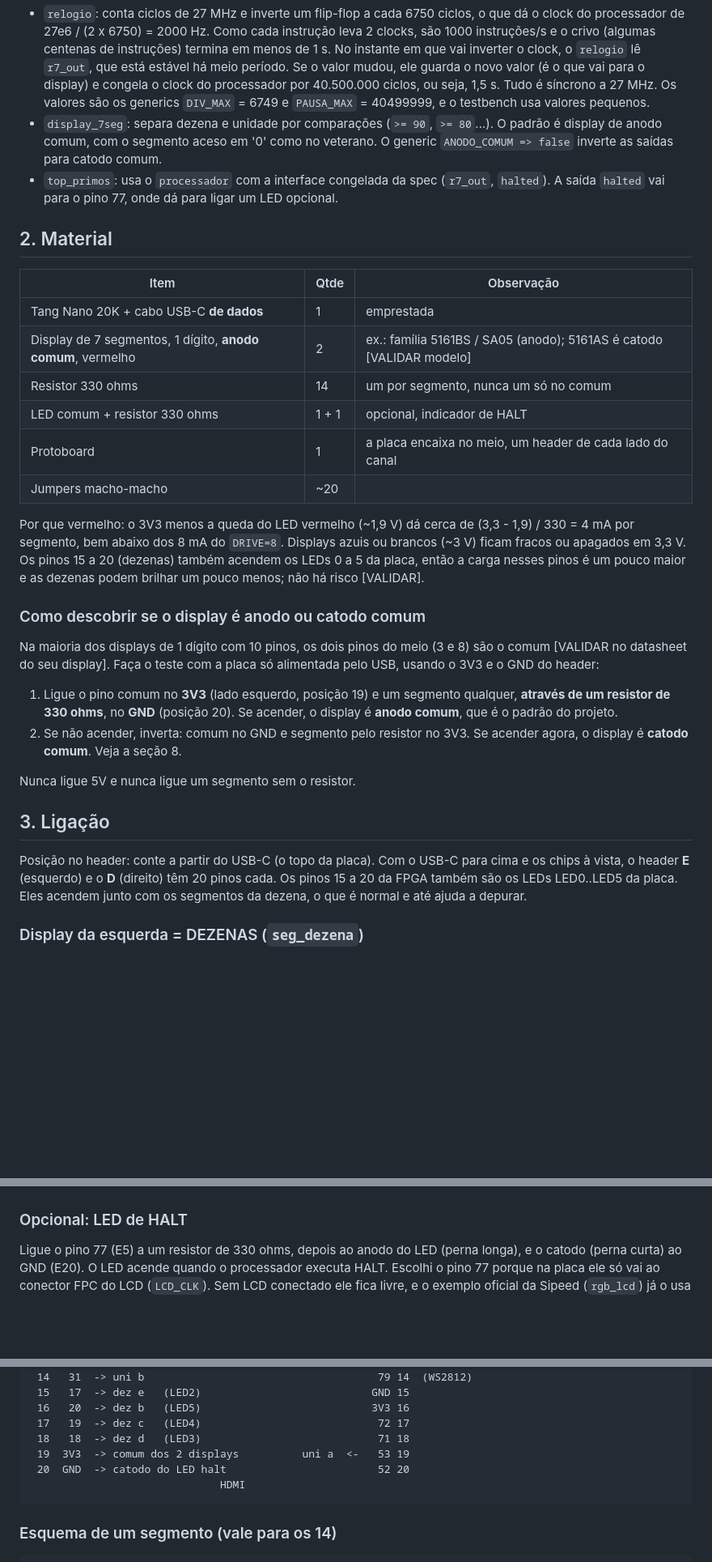
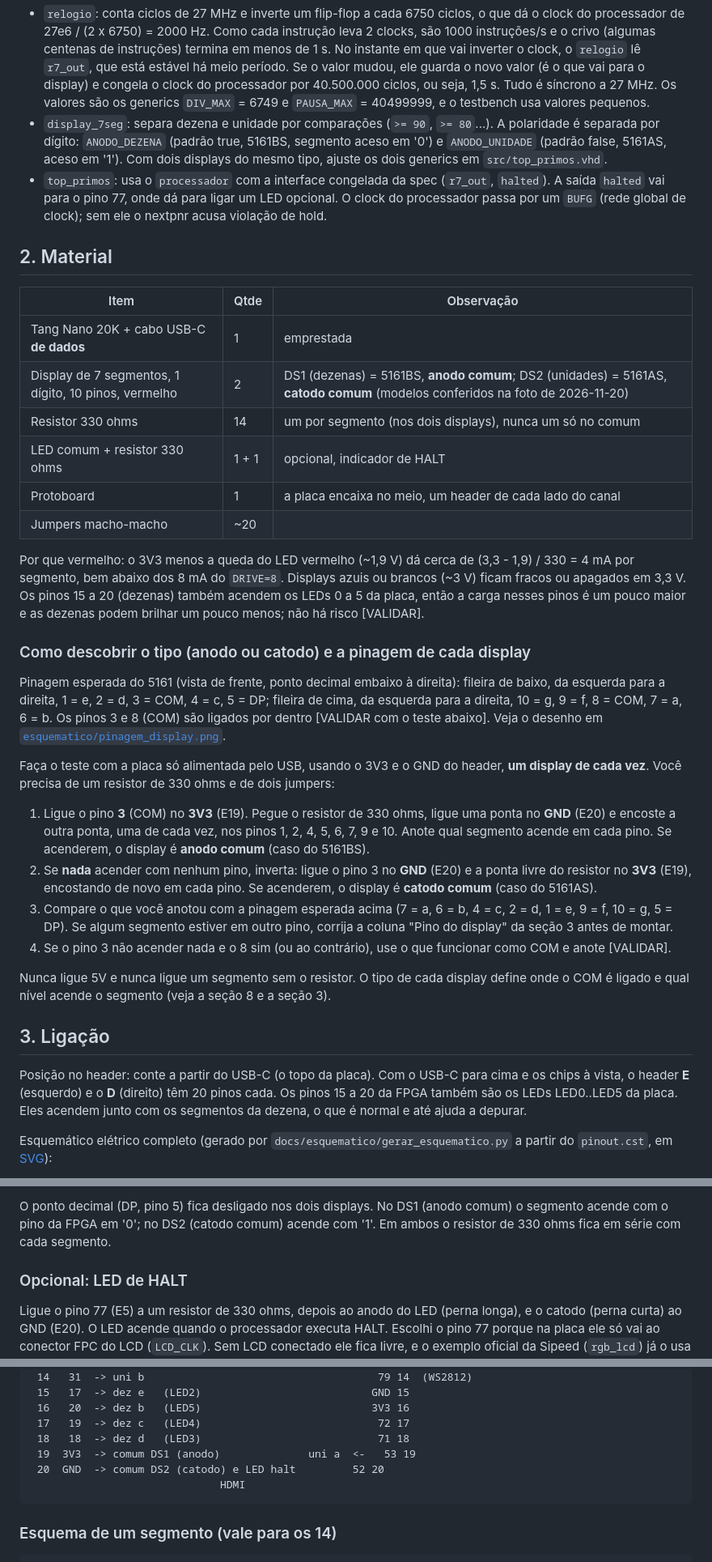
Before and after one commit to thalesromagna/ArqComp, a Markdown page: docs/fpga-tang-nano-20k.md, 3 parts joined by grey strips. Shown at 81% size. Rendered like a GitHub page; blank space fills up the shorter version.

````diff
--- a/docs/fpga-tang-nano-20k.md
+++ b/docs/fpga-tang-nano-20k.md
@@ -23,34 +24,38 @@ fpga/
 Como cada bloco funciona:
 
 - `relogio`: conta ciclos de 27 MHz e inverte um flip-flop a cada 6750 ciclos, o que dá o clock do processador de 27e6 / (2 x 6750) = 2000 Hz. Como cada instrução leva 2 clocks, são 1000 instruções/s e o crivo (algumas centenas de instruções) termina em menos de 1 s. No instante em que vai inverter o clock, o `relogio` lê `r7_out`, que está estável há meio período. Se o valor mudou, ele guarda o novo valor (é o que vai para o display) e congela o clock do processador por 40.500.000 ciclos, ou seja, 1,5 s. Tudo é síncrono a 27 MHz. Os valores são os generics `DIV_MAX` = 6749 e `PAUSA_MAX` = 40499999, e o testbench usa valores pequenos.
-- `display_7seg`: separa dezena e unidade por comparações (`>= 90`, `>= 80`...). O padrão é display de anodo comum, com o segmento aceso em '0' como no veterano. O generic `ANODO_COMUM => false` inverte as saídas para catodo comum.
-- `top_primos`: usa o `processador` com a interface congelada da spec (`r7_out`, `halted`). A saída `halted` vai para o pino 77, onde dá para ligar um LED opcional.
+- `display_7seg`: separa dezena e unidade por comparações (`>= 90`, `>= 80`...). A polaridade é separada por dígito: `ANODO_DEZENA` (padrão true, 5161BS, segmento aceso em '0') e `ANODO_UNIDADE` (padrão false, 5161AS, aceso em '1'). Com dois displays do mesmo tipo, ajuste os dois generics em `src/top_primos.vhd`.
+- `top_primos`: usa o `processador` com a interface congelada da spec (`r7_out`, `halted`). A saída `halted` vai para o pino 77, onde dá para ligar um LED opcional. O clock do processador passa por um `BUFG` (rede global de clock); sem ele o nextpnr acusa violação de hold.
 
 ## 2. Material
 
 | Item | Qtde | Observação |
 |---|---|---|
 | Tang Nano 20K + cabo USB-C **de dados** | 1 | emprestada |
-| Display de 7 segmentos, 1 dígito, **anodo comum**, vermelho | 2 | ex.: família 5161BS / SA05 (anodo); 5161AS é catodo [VALIDAR modelo] |
-| Resistor 330 ohms | 14 | um por segmento, nunca um só no comum |
+| Display de 7 segmentos, 1 dígito, 10 pinos, vermelho | 2 | DS1 (dezenas) = 5161BS, **anodo comum**; DS2 (unidades) = 5161AS, **catodo comum** (modelos conferidos na foto de 2026-11-20) |
+| Resistor 330 ohms | 14 | um por segmento (nos dois displays), nunca um só no comum |
 | LED comum + resistor 330 ohms | 1 + 1 | opcional, indicador de HALT |
 | Protoboard | 1 | a placa encaixa no meio, um header de cada lado do canal |
 | Jumpers macho-macho | ~20 | |
 
 Por que vermelho: o 3V3 menos a queda do LED vermelho (~1,9 V) dá cerca de (3,3 - 1,9) / 330 = 4 mA por segmento, bem abaixo dos 8 mA do `DRIVE=8`. Displays azuis ou brancos (~3 V) ficam fracos ou apagados em 3,3 V. Os pinos 15 a 20 (dezenas) também acendem os LEDs 0 a 5 da placa, então a carga nesses pinos é um pouco maior e as dezenas podem brilhar um pouco menos; não há risco [VALIDAR].
 
-### Como descobrir se o display é anodo ou catodo comum
+### Como descobrir o tipo (anodo ou catodo) e a pinagem de cada display
 
-Na maioria dos displays de 1 dígito com 10 pinos, os dois pinos do meio (3 e 8) são o comum [VALIDAR no datasheet do seu display]. Faça o teste com a placa só alimentada pelo USB, usando o 3V3 e o GND do header:
+Pinagem esperada do 5161 (vista de frente, ponto decimal embaixo à direita): fileira de baixo, da esquerda para a direita, 1 = e, 2 = d, 3 = COM, 4 = c, 5 = DP; fileira de cima, da esquerda para a direita, 10 = g, 9 = f, 8 = COM, 7 = a, 6 = b. Os pinos 3 e 8 (COM) são ligados por dentro [VALIDAR com o teste abaixo]. Veja o desenho em [`esquematico/pinagem_display.png`](esquematico/pinagem_display.png).
 
-1. Ligue o pino comum no **3V3** (lado esquerdo, posição 19) e um segmento qualquer, **através de um resistor de 330 ohms**, no **GND** (posição 20). Se acender, o display é **anodo comum**, que é o padrão do projeto.
-2. Se não acender, inverta: comum no GND e segmento pelo resistor no 3V3. Se acender agora, o display é **catodo comum**. Veja a seção 8.
+Faça o teste com a placa só alimentada pelo USB, usando o 3V3 e o GND do header, **um display de cada vez**. Você precisa de um resistor de 330 ohms e de dois jumpers:
 
-Nunca ligue 5V e nunca ligue um segmento sem o resistor.
+1. Ligue o pino **3** (COM) no **3V3** (E19). Pegue o resistor de 330 ohms, ligue uma ponta no **GND** (E20) e encoste a outra ponta, uma de cada vez, nos pinos 1, 2, 4, 5, 6, 7, 9 e 10. Anote qual segmento acende em cada pino. Se acenderem, o display é **anodo comum** (caso do 5161BS).
+2. Se **nada** acender com nenhum pino, inverta: ligue o pino 3 no **GND** (E20) e a ponta livre do resistor no **3V3** (E19), encostando de novo em cada pino. Se acenderem, o display é **catodo comum** (caso do 5161AS).
+3. Compare o que você anotou com a pinagem esperada acima (7 = a, 6 = b, 4 = c, 2 = d, 1 = e, 9 = f, 10 = g, 5 = DP). Se algum segmento estiver em outro pino, corrija a coluna "Pino do display" da seção 3 antes de montar.
+4. Se o pino 3 não acender nada e o 8 sim (ou ao contrário), use o que funcionar como COM e anote [VALIDAR].
+
+Nunca ligue 5V e nunca ligue um segmento sem o resistor. O tipo de cada display define onde o COM é ligado e qual nível acende o segmento (veja a seção 8 e a seção 3).
 
 ## 3. Ligação
 
 Posição no header: conte a partir do USB-C (o topo da placa). Com o USB-C para cima e os chips à vista, o header **E** (esquerdo) e o **D** (direito) têm 20 pinos cada. Os pinos 15 a 20 da FPGA também são os LEDs LED0..LED5 da placa. Eles acendem junto com os segmentos da dezena, o que é normal e até ajuda a depurar.
 
-### Display da esquerda = DEZENAS (`seg_dezena`)
+Esquemático elétrico completo (gerado por `docs/esquematico/gerar_esquematico.py` a partir do `pinout.cst`, em [SVG](esquematico/esquematico_displays.svg)):
 
@@ -82,3 +94,4 @@ O ponto decimal (DP) fica desligado.
+O ponto decimal (DP, pino 5) fica desligado nos dois displays. No DS1 (anodo comum) o segmento acende com o pino da FPGA em '0'; no DS2 (catodo comum) acende com '1'. Em ambos o resistor de 330 ohms fica em série com cada segmento.
 
 ### Opcional: LED de HALT
 
@@ -107,8 +120,8 @@ Ligue o pino 77 (E5) a um resistor de 330 ohms, depois ao anodo do LED (perna lo
  16   20  -> dez b   (LED5)                           3V3 16
  17   19  -> dez c   (LED4)                            72 17
  18   18  -> dez d   (LED3)                            71 18
- 19  3V3  -> comum dos 2 displays          uni a  <-   53 19
- 20  GND  -> catodo do LED halt                        52 20
+ 19  3V3  -> comum DS1 (anodo)              uni a  <-   53 19
+ 20  GND  -> comum DS2 (catodo) e LED halt         52 20
                               HDMI
 ```
 
````
Also changed, not shown: other parts of docs/fpga-tang-nano-20k.md (+49 -27 lines), docs/esquematico/esquematico_displays.png (added), docs/esquematico/pinagem_display.png (added), 3 other files.
